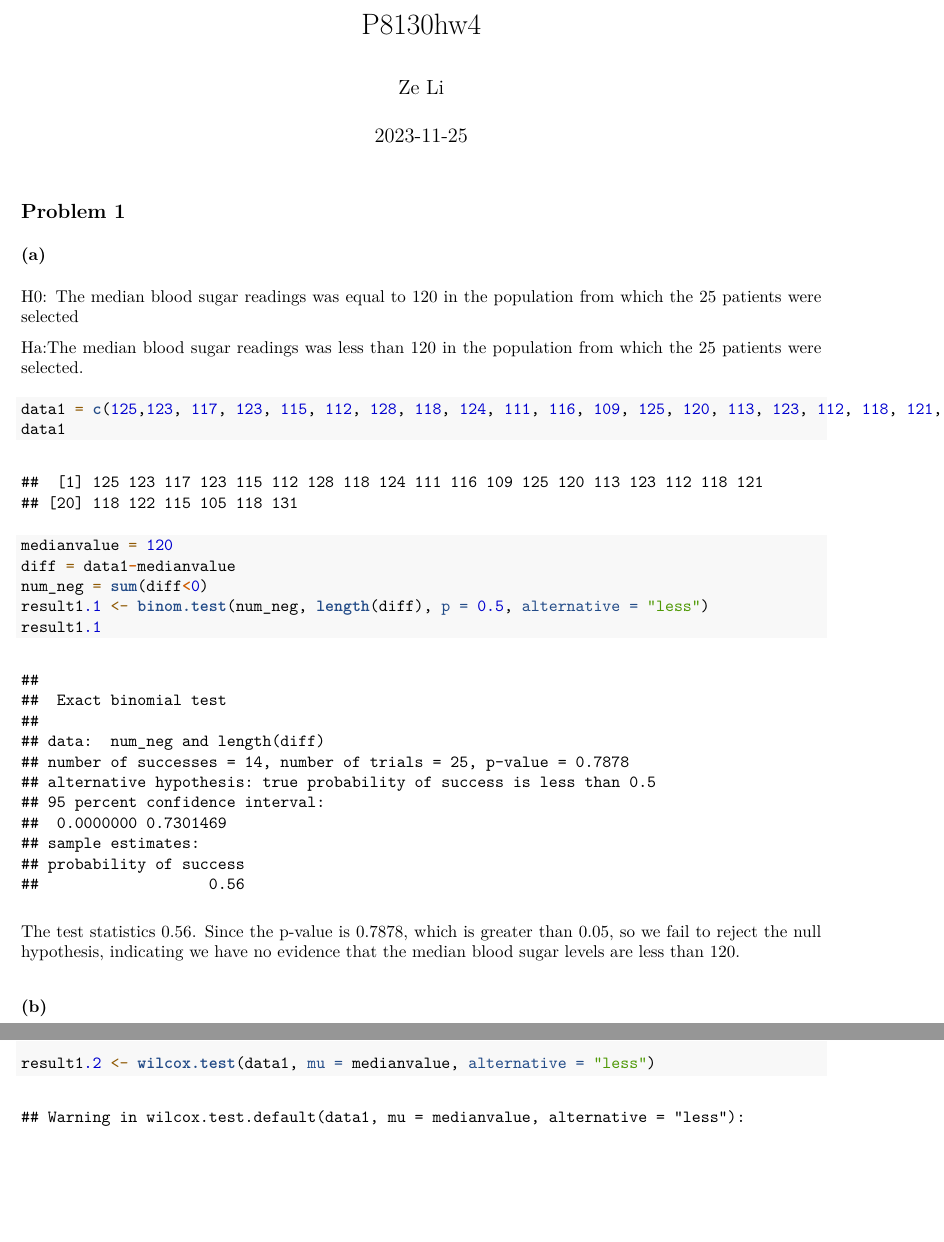
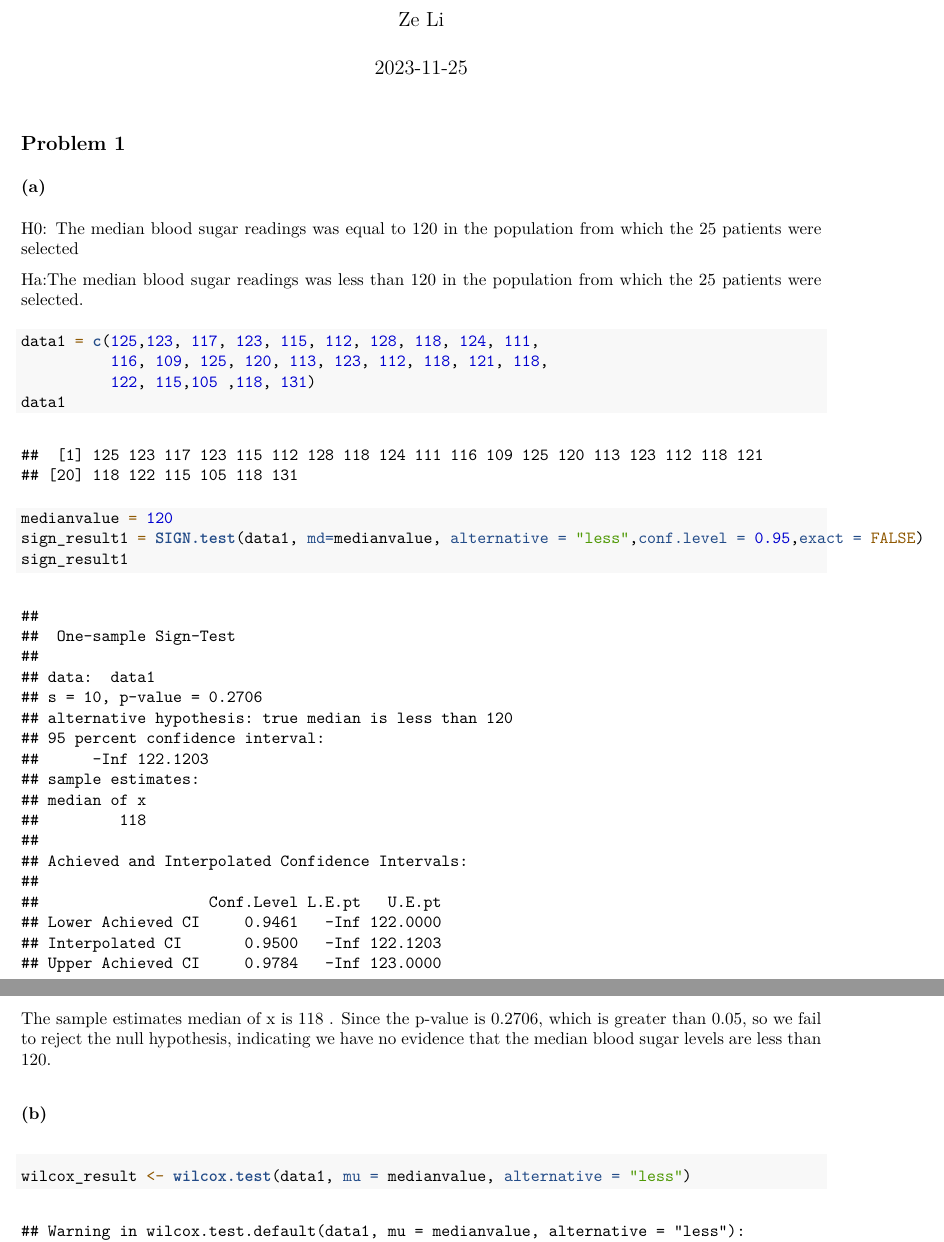
Before and after one commit to zeze83/p8130hw4, an R Markdown document (P8130hw4.Rmd): two parts of pages 1 and 2 of 12, joined at a grey line, cut at the place of the change, the shorter picture padded with empty space. The pictures show the output file P8130hw4.pdf that the author committed with the source.

Commit message:
fix problems

````diff
--- a/P8130hw4.Rmd
+++ b/P8130hw4.Rmd
@@ -20,22 +21,22 @@ H0: The median blood sugar readings was equal to 120 in the population from whic
 Ha:The median blood sugar readings was less than 120 in the population from which the 25 patients were selected.
 
 ```{r}
-data1 = c(125,123, 117, 123, 115, 112, 128, 118, 124, 111, 116, 109, 125, 120, 113, 123, 112, 118, 121, 118, 122, 115,105 ,118, 131)
+data1 = c(125,123, 117, 123, 115, 112, 128, 118, 124, 111,
+          116, 109, 125, 120, 113, 123, 112, 118, 121, 118,
+          122, 115,105 ,118, 131)
 data1
 medianvalue = 120
-diff = data1-medianvalue
-num_neg = sum(diff<0)
-result1.1 <- binom.test(num_neg, length(diff), p = 0.5, alternative = "less")
-result1.1
+sign_result1 = SIGN.test(data1, md=medianvalue, alternative = "less",conf.level = 0.95,exact = FALSE)
+sign_result1
 ```
 
-The test statistics 0.56. Since the p-value is 0.7878, which is greater than 0.05, so we fail to reject the null hypothesis, indicating we have no evidence that the median blood sugar levels are less than 120.
+The sample estimates median of x is 118 . Since the p-value is 0.2706, which is greater than 0.05, so we fail to reject the null hypothesis, indicating we have no evidence that the median blood sugar levels are less than 120.
 
 ### (b)
 
 ```{r}
-result1.2 <- wilcox.test(data1, mu = medianvalue, alternative = "less")
-result1.2
+wilcox_result <- wilcox.test(data1, mu = medianvalue, alternative = "less")
+wilcox_result
 ```
 
 The test statistics is 112.5. Since the p-value is 0.1447, which is greater than 0.05, so we fail to reject the null hypothesis, indicating we have no evidence that the median blood sugar levels are less than 120.
````
Also changed, not shown: P8130hw4.pdf, P8130hw4.Rmd (10 more changed lines).
